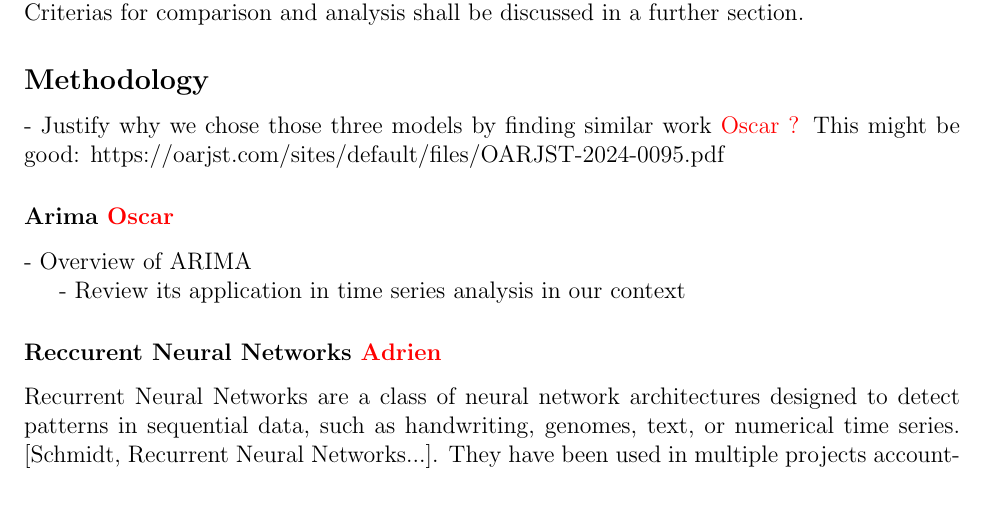
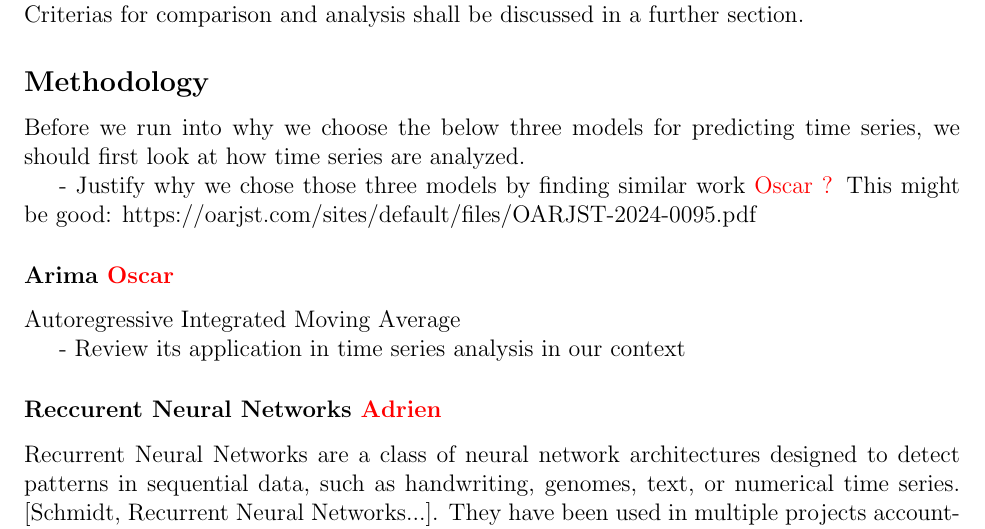
Before and after one commit to AdrienBelanger/451-Project, a LaTeX document (Project Litterature/litterature.tex): part of page 1 of 2, cut so that both start at the same text, the shorter picture padded with empty space. Compiled offline with pdfLaTeX.

Commit message:
methodology update

```diff
--- a/Project Litterature/litterature.tex
+++ b/Project Litterature/litterature.tex
@@ -60,9 +59,11 @@ We shall use data freely available on the Yahoo finance database, and tag histor
 % - Identify gaps in literature that our project adresses and what is new about it
 
 \subsection*{Methodology}
+Before we run into why we choose the below three models for predicting time series, we should first look at how time series are analyzed.
+
 - Justify why we chose those three models by finding similar work \textcolor{red}{Oscar ?} This might be good: https://oarjst.com/sites/default/files/OARJST-2024-0095.pdf
     \subsubsection*{Arima \textcolor{red}{Oscar}}
-    - Overview of ARIMA
+    Autoregressive Integrated Moving Average
 
     - Review its application in time series analysis in our context
     \subsubsection*{Reccurent Neural Networks \textcolor{red}{Adrien}}
```
Also changed, not shown: Project Litterature/litterature.tex (1 more changed lines).
